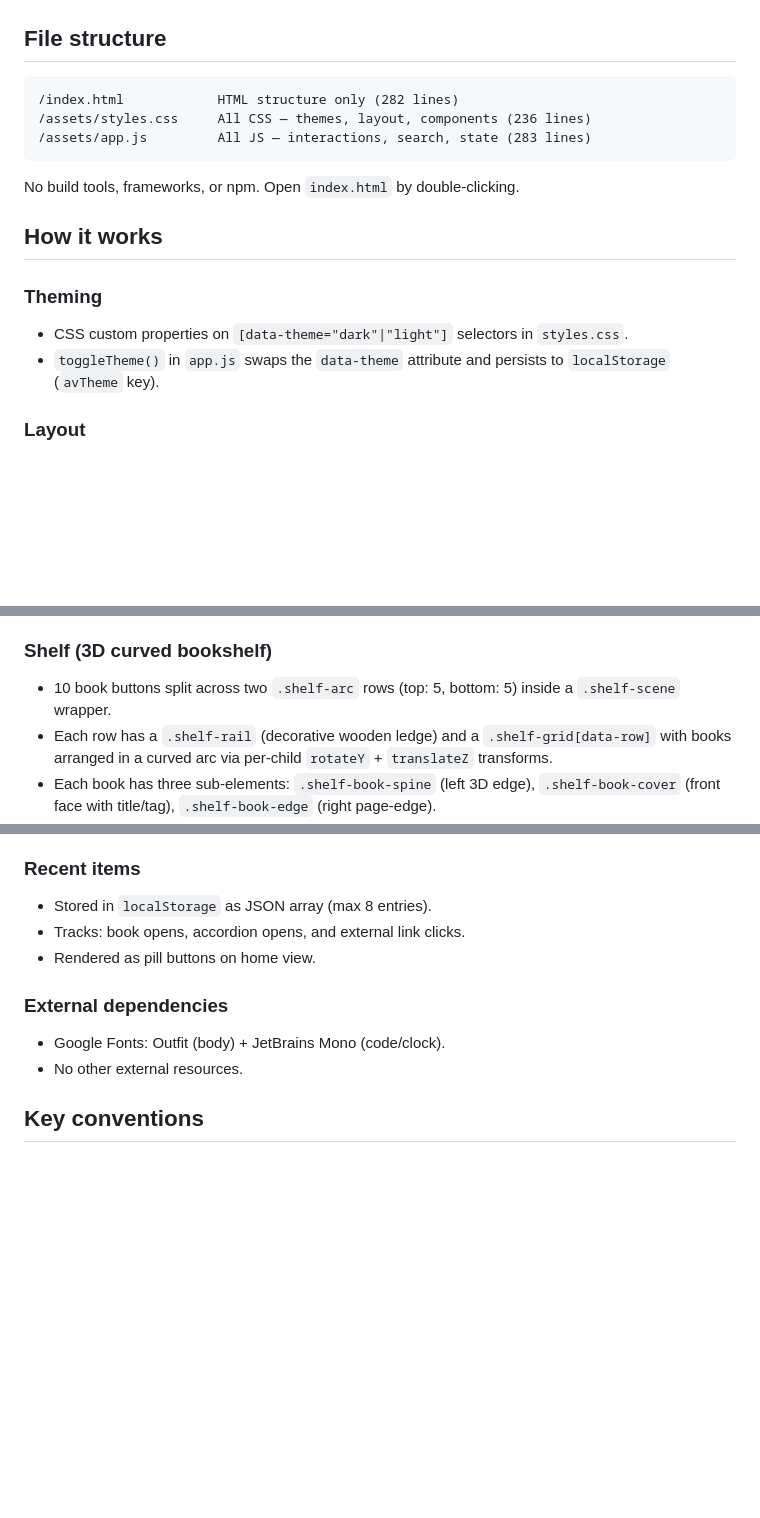
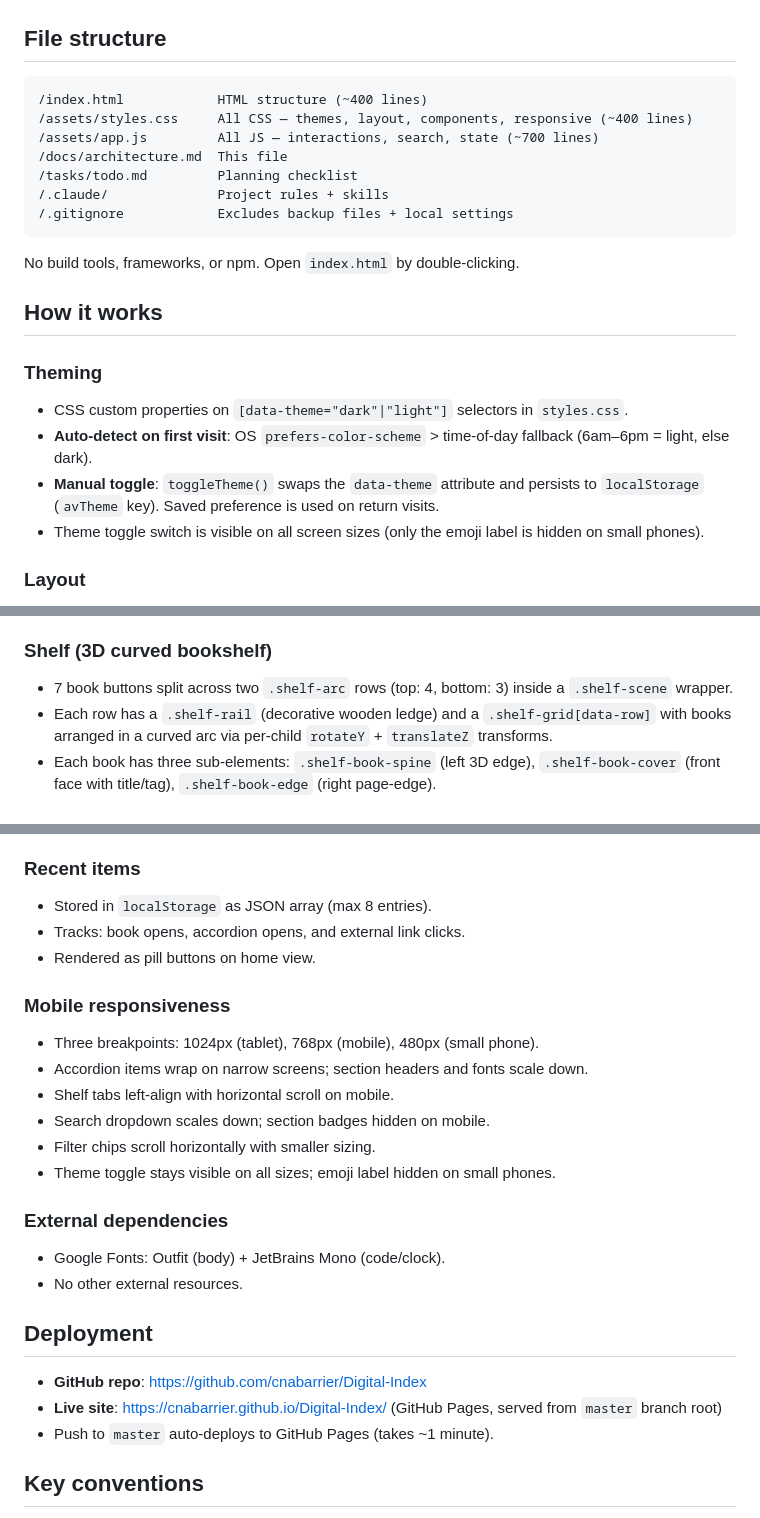
Before and after one commit to cnabarrier/Digital-Index, a Markdown page: docs/architecture.md, 3 parts joined by grey strips. Drawn GitHub-style; blank space fills up the shorter version.

Commit message:
Update architecture docs with search, theming, mobile and deployment info
Co-Authored-By: Claude Opus 4.6 <noreply@anthropic.com>

````diff
--- a/docs/architecture.md
+++ b/docs/architecture.md
@@ -3,9 +3,13 @@
 ## File structure
 
 ```
-/index.html            HTML structure only (282 lines)
-/assets/styles.css     All CSS — themes, layout, components (236 lines)
-/assets/app.js         All JS — interactions, search, state (283 lines)
+/index.html            HTML structure (~400 lines)
+/assets/styles.css     All CSS — themes, layout, components, responsive (~400 lines)
+/assets/app.js         All JS — interactions, search, state (~700 lines)
+/docs/architecture.md  This file
+/tasks/todo.md         Planning checklist
+/.claude/              Project rules + skills
+/.gitignore            Excludes backup files + local settings
 ```
 
 No build tools, frameworks, or npm. Open `index.html` by double-clicking.
@@ -14,7 +18,9 @@ No build tools, frameworks, or npm. Open `index.html` by double-clicking.
 
 ### Theming
 - CSS custom properties on `[data-theme="dark"|"light"]` selectors in `styles.css`.
-- `toggleTheme()` in `app.js` swaps the `data-theme` attribute and persists to `localStorage` (`avTheme` key).
+- **Auto-detect on first visit**: OS `prefers-color-scheme` > time-of-day fallback (6am–6pm = light, else dark).
+- **Manual toggle**: `toggleTheme()` swaps the `data-theme` attribute and persists to `localStorage` (`avTheme` key). Saved preference is used on return visits.
+- Theme toggle switch is visible on all screen sizes (only the emoji label is hidden on small phones).
 
 ### Layout
 - **Topbar** (fixed): logo, search input, Zulu clock, theme toggle.
@@ -28,7 +34,7 @@ No build tools, frameworks, or npm. Open `index.html` by double-clicking.
 - No `#hash` routing; purely JS-driven.
 
 ### Shelf (3D curved bookshelf)
-- 10 book buttons split across two `.shelf-arc` rows (top: 5, bottom: 5) inside a `.shelf-scene` wrapper.
+- 7 book buttons split across two `.shelf-arc` rows (top: 4, bottom: 3) inside a `.shelf-scene` wrapper.
 - Each row has a `.shelf-rail` (decorative wooden ledge) and a `.shelf-grid[data-row]` with books arranged in a curved arc via per-child `rotateY` + `translateZ` transforms.
 - Each book has three sub-elements: `.shelf-book-spine` (left 3D edge), `.shelf-book-cover` (front face with title/tag), `.shelf-book-edge` (right page-edge).
 - Section colors (international=blue, primary=gold, casr=green, mos=crimson, supporting=purple) applied to cover + spine via `data-section`.
@@ -57,9 +63,22 @@ No build tools, frameworks, or npm. Open `index.html` by double-clicking.
 - Tracks: book opens, accordion opens, and external link clicks.
 - Rendered as pill buttons on home view.
 
+### Mobile responsiveness
+- Three breakpoints: 1024px (tablet), 768px (mobile), 480px (small phone).
+- Accordion items wrap on narrow screens; section headers and fonts scale down.
+- Shelf tabs left-align with horizontal scroll on mobile.
+- Search dropdown scales down; section badges hidden on mobile.
+- Filter chips scroll horizontally with smaller sizing.
+- Theme toggle stays visible on all sizes; emoji label hidden on small phones.
+
 ### External dependencies
 - Google Fonts: Outfit (body) + JetBrains Mono (code/clock).
 - No other external resources.
+
+## Deployment
+- **GitHub repo**: https://github.com/cnabarrier/Digital-Index
+- **Live site**: https://cnabarrier.github.io/Digital-Index/ (GitHub Pages, served from `master` branch root)
+- Push to `master` auto-deploys to GitHub Pages (takes ~1 minute).
 
 ## Key conventions
 - All JS functions are global (no modules). Events are bound via delegation in an init block at the end of `app.js` — no inline `onclick` in HTML.
````
